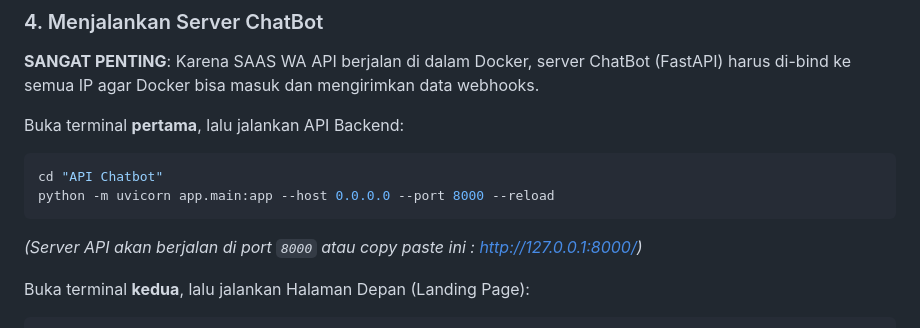
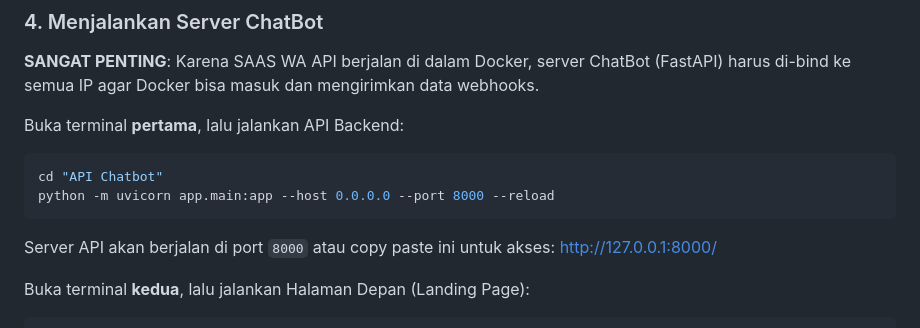
Before and after one commit to AdiSyahadi/chatbotrag, a Markdown page: README.md, the part around the change. Rendered like a GitHub page.

Commit message:
Docs: Perbaiki wording panduan Uvicorn di README

````diff
--- a/README.md
+++ b/README.md
@@ -45,8 +45,9 @@ Buka terminal **pertama**, lalu jalankan API Backend:
 cd "API Chatbot"
 python -m uvicorn app.main:app --host 0.0.0.0 --port 8000 --reload
 ```
-_(Server API akan berjalan di port `8000` atau copy paste ini :
- http://127.0.0.1:8000/)_
+Server API akan berjalan di port `8000` atau copy paste ini untuk akses:
+ http://127.0.0.1:8000/
+
 
 Buka terminal **kedua**, lalu jalankan Halaman Depan (Landing Page):
 ```bash
````
